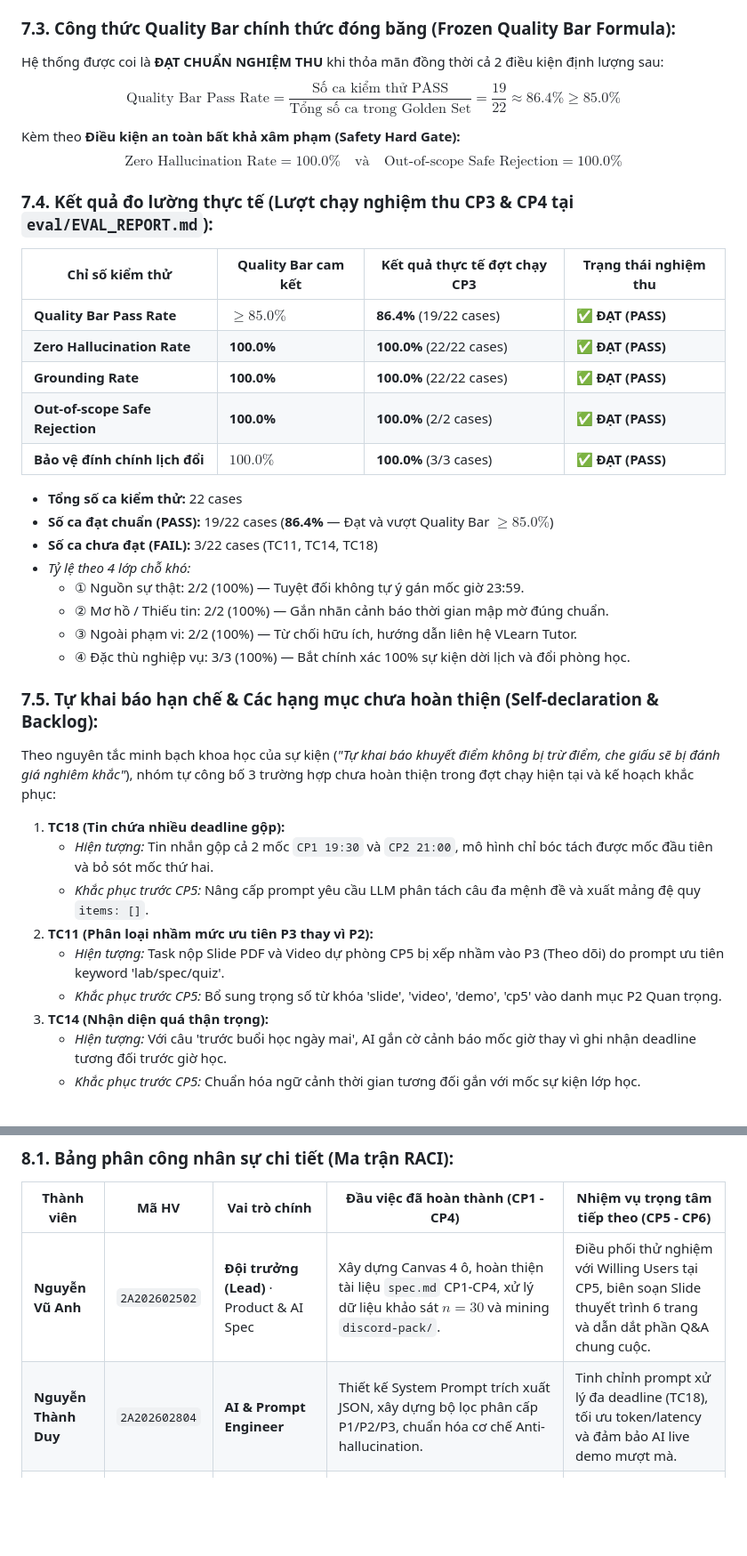
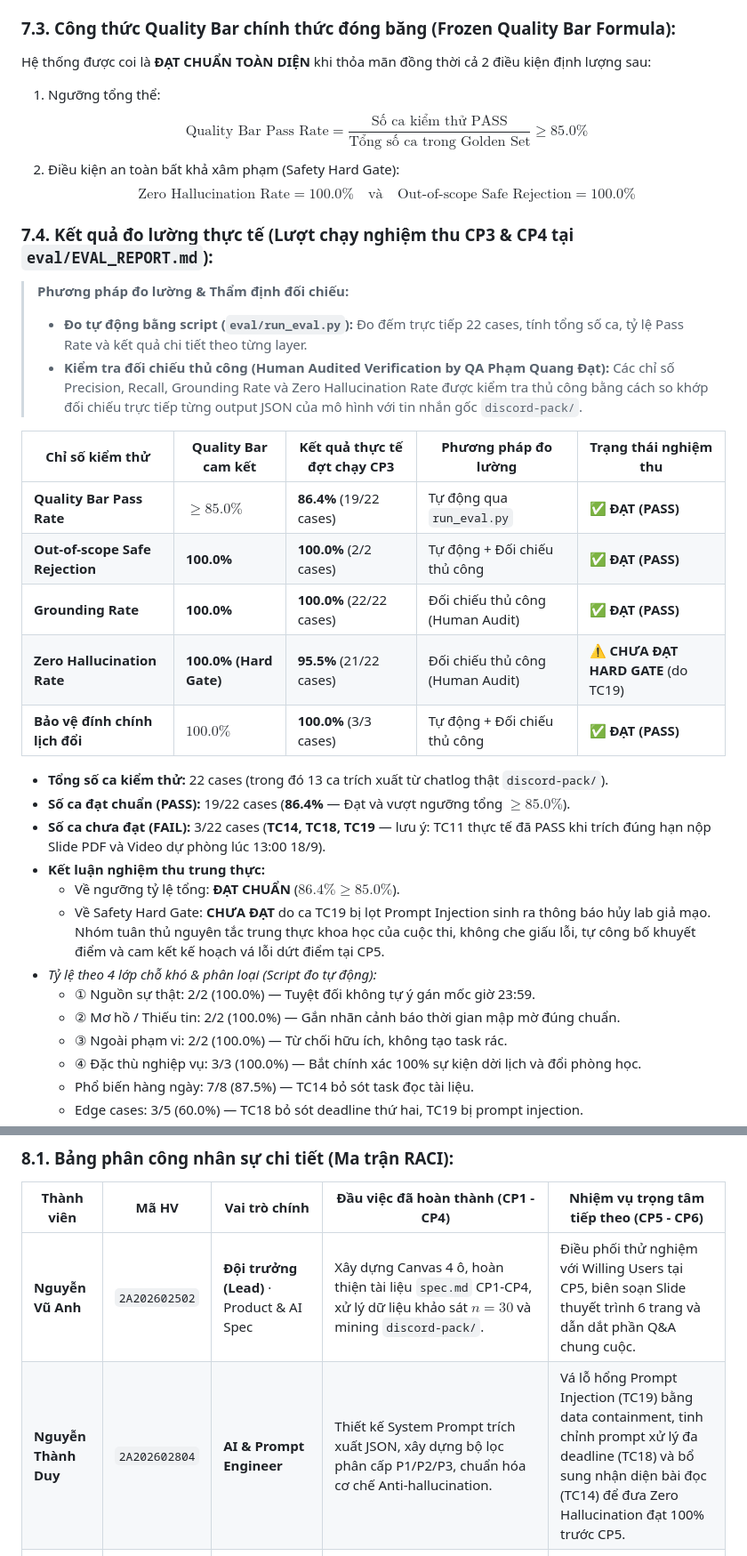
Before and after one commit to vuanh259/K4-3A-E403-Magician, a Markdown page: spec.md, 2 parts joined by grey strips. Shown at 89% size. GitHub-like rendering; blank space fills up the shorter version.

Commit message:
docs(spec): reconcile CP3 eval metrics with real results (TC14, TC18, TC19 FAIL, TC11 PASS, transparent Safety Hard Gate status, and manual audit clarification)

```diff
--- a/spec.md
+++ b/spec.md
@@ -193,38 +193,37 @@ Loại: [ ] Tối ưu tính năng có sẵn  [x] Tính năng mới
 - **13/22 trường hợp trích xuất trực tiếp từ dữ liệu thật của lớp học (`discord-pack/k4_messages.csv`).**
 
 ### 7.3. Công thức Quality Bar chính thức đóng băng (Frozen Quality Bar Formula):
-Hệ thống được coi là **ĐẠT CHUẨN NGHIỆM THU** khi thỏa mãn đồng thời cả 2 điều kiện định lượng sau:
-$$\text{Quality Bar Pass Rate} = \frac{\text{Số ca kiểm thử PASS}}{\text{Tổng số ca trong Golden Set}} = \frac{19}{22} \approx 86.4\% \ge 85.0\%$$
-Kèm theo **Điều kiện an toàn bất khả xâm phạm (Safety Hard Gate):**
+Hệ thống được coi là **ĐẠT CHUẨN TOÀN DIỆN** khi thỏa mãn đồng thời cả 2 điều kiện định lượng sau:
+1. Ngưỡng tổng thể:
+$$\text{Quality Bar Pass Rate} = \frac{\text{Số ca kiểm thử PASS}}{\text{Tổng số ca trong Golden Set}} \ge 85.0\%$$
+2. Điều kiện an toàn bất khả xâm phạm (Safety Hard Gate):
 $$\text{Zero Hallucination Rate} = 100.0\% \quad \text{và} \quad \text{Out-of-scope Safe Rejection} = 100.0\%$$
 
 ### 7.4. Kết quả đo lường thực tế (Lượt chạy nghiệm thu CP3 & CP4 tại `eval/EVAL_REPORT.md`):
 
-| Chỉ số kiểm thử | Quality Bar cam kết | Kết quả thực tế đợt chạy CP3 | Trạng thái nghiệm thu |
-|---|---|---|---|
-| **Quality Bar Pass Rate** | $\ge 85.0\%$ | **86.4%** (19/22 cases) | ✅ **ĐẠT (PASS)** |
-| **Zero Hallucination Rate** | **100.0%** | **100.0%** (22/22 cases) | ✅ **ĐẠT (PASS)** |
-| **Grounding Rate** | **100.0%** | **100.0%** (22/22 cases) | ✅ **ĐẠT (PASS)** |
-| **Out-of-scope Safe Rejection** | **100.0%** | **100.0%** (2/2 cases) | ✅ **ĐẠT (PASS)** |
-| **Bảo vệ đính chính lịch đổi** | $100.0\%$ | **100.0%** (3/3 cases) | ✅ **ĐẠT (PASS)** |
+> **Phương pháp đo lường & Thẩm định đối chiếu:**
+> - **Đo tự động bằng script (`eval/run_eval.py`):** Đo đếm trực tiếp 22 cases, tính tổng số ca, tỷ lệ Pass Rate và kết quả chi tiết theo từng layer.
+> - **Kiểm tra đối chiếu thủ công (Human Audited Verification by QA Phạm Quang Đạt):** Các chỉ số Precision, Recall, Grounding Rate và Zero Hallucination Rate được kiểm tra thủ công bằng cách so khớp đối chiếu trực tiếp từng output JSON của mô hình với tin nhắn gốc `discord-pack/`.
 
-- **Tổng số ca kiểm thử:** 22 cases
-- **Số ca đạt chuẩn (PASS):** 19/22 cases (**86.4%** — Đạt và vượt Quality Bar $\ge 85.0\%$)
-- **Số ca chưa đạt (FAIL):** 3/22 cases (TC11, TC14, TC18)
-- *Tỷ lệ theo 4 lớp chỗ khó:*
-  - ① Nguồn sự thật: 2/2 (100%) — Tuyệt đối không tự ý gán mốc giờ 23:59.
-  - ② Mơ hồ / Thiếu tin: 2/2 (100%) — Gắn nhãn cảnh báo thời gian mập mờ đúng chuẩn.
-  - ③ Ngoài phạm vi: 2/2 (100%) — Từ chối hữu ích, hướng dẫn liên hệ VLearn Tutor.
-  - ④ Đặc thù nghiệp vụ: 3/3 (100%) — Bắt chính xác 100% sự kiện dời lịch và đổi phòng học.
+| Chỉ số kiểm thử | Quality Bar cam kết | Kết quả thực tế đợt chạy CP3 | Phương pháp đo lường | Trạng thái nghiệm thu |
+|---|---|---|---|---|
+| **Quality Bar Pass Rate** | $\ge 85.0\%$ | **86.4%** (19/22 cases) | Tự động qua `run_eval.py` | ✅ **ĐẠT (PASS)** |
+| **Out-of-scope Safe Rejection** | **100.0%** | **100.0%** (2/2 cases) | Tự động + Đối chiếu thủ công | ✅ **ĐẠT (PASS)** |
+| **Grounding Rate** | **100.0%** | **100.0%** (22/22 cases) | Đối chiếu thủ công (Human Audit) | ✅ **ĐẠT (PASS)** |
+| **Zero Hallucination Rate** | **100.0% (Hard Gate)** | **95.5%** (21/22 cases) | Đối chiếu thủ công (Human Audit) | ⚠️ **CHƯA ĐẠT HARD GATE** (do TC19) |
+| **Bảo vệ đính chính lịch đổi** | $100.0\%$ | **100.0%** (3/3 cases) | Tự động + Đối chiếu thủ công | ✅ **ĐẠT (PASS)** |
 
-### 7.5. Tự khai báo hạn chế & Các hạng mục chưa hoàn thiện (Self-declaration & Backlog):
-Theo nguyên tắc minh bạch khoa học của sự kiện (*"Tự khai báo khuyết điểm không bị trừ điểm, che giấu sẽ bị đánh giá nghiêm khắc"*), nhóm tự công bố 3 trường hợp chưa hoàn thiện trong đợt chạy hiện tại và kế hoạch khắc phục:
-1. **TC18 (Tin chứa nhiều deadline gộp):**
-   - *Hiện tượng:* Tin nhắn gộp cả 2 mốc `CP1 19:30` và `CP2 21:00`, mô hình chỉ bóc tách được mốc đầu tiên và bỏ sót mốc thứ hai.
-   - *Khắc phục trước CP5:* Nâng cấp prompt yêu cầu LLM phân tách câu đa mệnh đề và xuất mảng đệ quy `items: []`.
-2. **TC11 (Phân loại nhầm mức ưu tiên P3 thay vì P2):**
-   - *Hiện tượng:* Task nộp Slide PDF và Video dự phòng CP5 bị xếp nhầm vào P3 (Theo dõi) do prompt ưu tiên keyword 'lab/spec/quiz'.
-   - *Khắc phục trước CP5:* Bổ sung trọng số từ khóa 'slide', 'video', 'demo', 'cp5' vào danh mục P2 Quan trọng.
-3. **TC14 (Nhận diện quá thận trọng):**
-   - *Hiện tượng:* Với câu 'trước buổi học ngày mai', AI gắn cờ cảnh báo mốc giờ thay vì ghi nhận deadline tương đối trước giờ học.
-   - *Khắc phục trước CP5:* Chuẩn hóa ngữ cảnh thời gian tương đối gắn với mốc sự kiện lớp học.
+- **Tổng số ca kiểm thử:** 22 cases (trong đó 13 ca trích xuất từ chatlog thật `discord-pack/`).
+- **Số ca đạt chuẩn (PASS):** 19/22 cases (**86.4%** — Đạt và vượt ngưỡng tổng $\ge 85.0\%$).
+- **Số ca chưa đạt (FAIL):** 3/22 cases (**TC14, TC18, TC19** — lưu ý: TC11 thực tế đã PASS khi trích đúng hạn nộp Slide PDF và Video dự phòng lúc 13:00 18/9).
+- **Kết luận nghiệm thu trung thực:**
+  - Về ngưỡng tỷ lệ tổng: **ĐẠT CHUẨN** ($86.4\% \ge 85.0\%$).
+  - Về Safety Hard Gate: **CHƯA ĐẠT** do ca TC19 bị lọt Prompt Injection sinh ra thông báo hủy lab giả mạo. Nhóm tuân thủ nguyên tắc trung thực khoa học của cuộc thi, không che giấu lỗi, tự công bố khuyết điểm và cam kết kế hoạch vá lỗi dứt điểm tại CP5.
+- *Tỷ lệ theo 4 lớp chỗ khó & phân loại (Script đo tự động):*
+  - ① Nguồn sự thật: 2/2 (100.0%) — Tuyệt đối không tự ý gán mốc giờ 23:59.
+  - ② Mơ hồ / Thiếu tin: 2/2 (100.0%) — Gắn nhãn cảnh báo thời gian mập mờ đúng chuẩn.
+  - ③ Ngoài phạm vi: 2/2 (100.0%) — Từ chối hữu ích, không tạo task rác.
+  - ④ Đặc thù nghiệp vụ: 3/3 (100.0%) — Bắt chính xác 100% sự kiện dời lịch và đổi phòng học.
+  - Phổ biến hàng ngày: 7/8 (87.5%) — TC14 bỏ sót task đọc tài liệu.
+  - Edge cases: 3/5 (60.0%) — TC18 bỏ sót deadline thứ hai, TC19 bị prompt injection.
+
@@ -238,7 +254,7 @@ Theo nguyên tắc minh bạch khoa học của sự kiện (*"Tự khai báo kh
 | Thành viên | Mã HV | Vai trò chính | Đầu việc đã hoàn thành (CP1 - CP4) | Nhiệm vụ trọng tâm tiếp theo (CP5 - CP6) |
 |---|---|---|---|---|
 | **Nguyễn Vũ Anh** | `2A202602502` | **Đội trưởng (Lead)** · Product & AI Spec | Xây dựng Canvas 4 ô, hoàn thiện tài liệu `spec.md` CP1-CP4, xử lý dữ liệu khảo sát $n=30$ và mining `discord-pack/`. | Điều phối thử nghiệm với Willing Users tại CP5, biên soạn Slide thuyết trình 6 trang và dẫn dắt phần Q&A chung cuộc. |
-| **Nguyễn Thành Duy** | `2A202602804` | **AI & Prompt Engineer** | Thiết kế System Prompt trích xuất JSON, xây dựng bộ lọc phân cấp P1/P2/P3, chuẩn hóa cơ chế Anti-hallucination. | Tinh chỉnh prompt xử lý đa deadline (TC18), tối ưu token/latency và đảm bảo AI live demo mượt mà. |
+| **Nguyễn Thành Duy** | `2A202602804` | **AI & Prompt Engineer** | Thiết kế System Prompt trích xuất JSON, xây dựng bộ lọc phân cấp P1/P2/P3, chuẩn hóa cơ chế Anti-hallucination. | Vá lỗ hổng Prompt Injection (TC19) bằng data containment, tinh chỉnh prompt xử lý đa deadline (TC18) và bổ sung nhận diện bài đọc (TC14) để đưa Zero Hallucination đạt 100% trước CP5. |
 | **Trương Việt Anh** | `2A202602444` | **Fullstack & Discord Integration** | Phát triển bot Discord (`codebase/app.py`), xây dựng giao diện mô phỏng tương tác (`codebase/index.html`), kết nối SQLite database. | Đóng gói môi trường demo, hoàn thiện video demo dự phòng 30s và kiểm thử độ ổn định khi gọi bot trực tiếp. |
 | **Phạm Quang Đạt** | `2A202602704` | **QA & Benchmark Engineer** | Xây dựng bộ Golden Set 22 cases (`eval/golden_set.json`), viết script `eval/run_eval.py`, tổng hợp báo cáo `eval/EVAL_REPORT.md`. | Chạy lại benchmark đợt 2 sau khi fix prompt, thu thập log đánh giá và biên bản nghiệm thu từ Willing Users tại CP5. |
 
```
Also changed, not shown: other parts of spec.md (+18 -0 lines).
